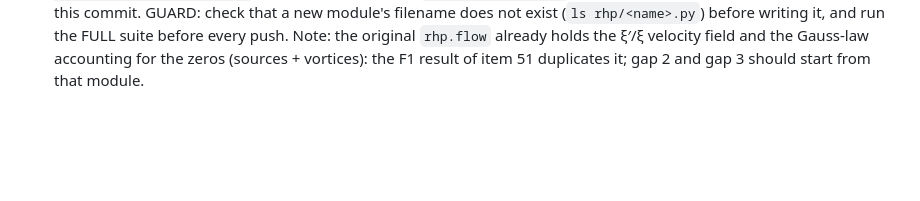
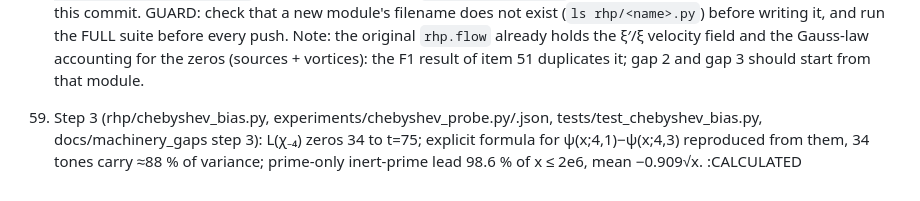
Before and after one commit to michaelrendier/ContextPlease, a Markdown page: claude/scratchpad/RHP_LOG_2026-11-07.md, the part around the change. Rendered like a GitHub page; blank space fills up the shorter version.

Commit message:
RHP engine-pause primer + log mirror
Co-Authored-By: Claude Sonnet 5.5 <noreply@anthropic.com>

```diff
--- a/claude/scratchpad/RHP_LOG_2026-11-07.md
+++ b/claude/scratchpad/RHP_LOG_2026-11-07.md
@@ -158,3 +158,4 @@ wiki/96 found: the ∫sin² = π of the standing wave is the unit-sinusoid power
     Guinand–Weil with 25,000 zeros and Λ(n) to 3e6: residual 9e-14 at r0 = 14.13 to 1.25e-10 at r0 = 15,000 (seven windows). Weil explicit formula exact: brute-force counts of x^n + y^n = 1 over GF(p^k) = p^k − Σ(−J)^k for (3,7), (4,5), (3,13), (5,11), k ≤ 4, to 4e-13. Ledger: 14/14 pass (5.7 s). Plan: next the Fermat cubic zero-phase scan, then Chebyshev bias with L(χ₋₄), the recurrence-rank test, the second coordinate, zero dynamics, violation detectors, then the standing-wave module.
 
 58. Incident (repeat of item 7): in item 51 I wrote `rhp/flow.py` over the existing notebook-02 module (ξ′/ξ flow, argument-principle accounting); the three tests in `tests/test_bigpath.py` failed from then on, unnoticed because only targeted tests were run after item 51, and items 51–57 were pushed with that breakage. FIX: the original restored from git (`git show d36255e^:rhp/flow.py`), my module moved to `rhp/factor_flow.py`, all imports updated; full suite re-run before this commit. GUARD: check that a new module's filename does not exist (`ls rhp/<name>.py`) before writing it, and run the FULL suite before every push. Note: the original `rhp.flow` already holds the ξ′/ξ velocity field and the Gauss-law accounting for the zeros (sources + vortices): the F1 result of item 51 duplicates it; gap 2 and gap 3 should start from that module.
+59. Step 3 (rhp/chebyshev_bias.py, experiments/chebyshev_probe.py/.json, tests/test_chebyshev_bias.py, docs/machinery_gaps step 3): L(χ₋₄) zeros 34 to t=75; explicit formula for ψ(x;4,1)−ψ(x;4,3) reproduced from them, 34 tones carry ≈88 % of variance; prime-only inert-prime lead 98.6 % of x ≤ 2e6, mean −0.909√x. :CALCULATED
```
Also changed, not shown: 1 other file.
